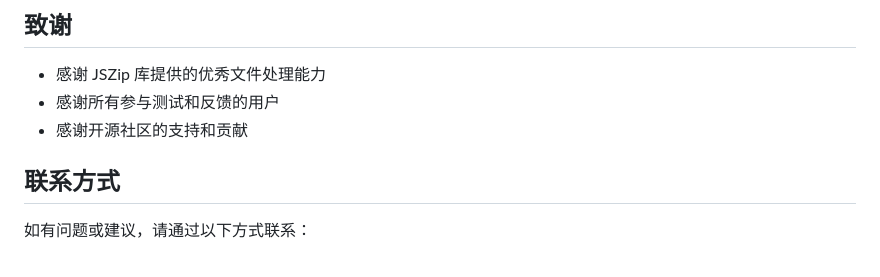
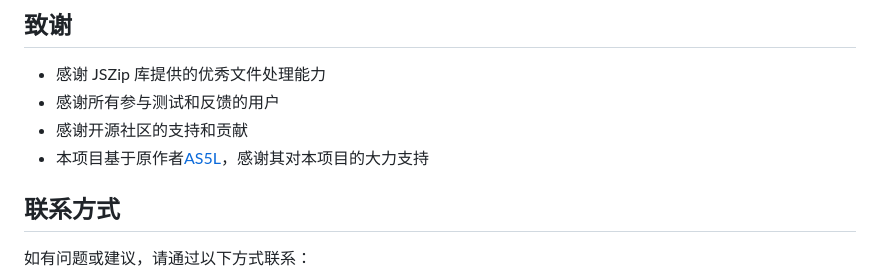
Before and after one commit to ihaiming/NetEaseMC-Decryptor, a Markdown page: README.md, the part around the change. GitHub-like rendering.

```diff
--- a/README.md
+++ b/README.md
@@ -147,7 +147,7 @@ NetEaseMC-Decryptor/
 - 感谢 JSZip 库提供的优秀文件处理能力
 - 感谢所有参与测试和反馈的用户
 - 感谢开源社区的支持和贡献
-
+- 本项目基于原作者[AS5L](https://github.com/AS5L/AS5L.github.io)，感谢其对本项目的大力支持
 ## 联系方式
 
 如有问题或建议，请通过以下方式联系：
```
